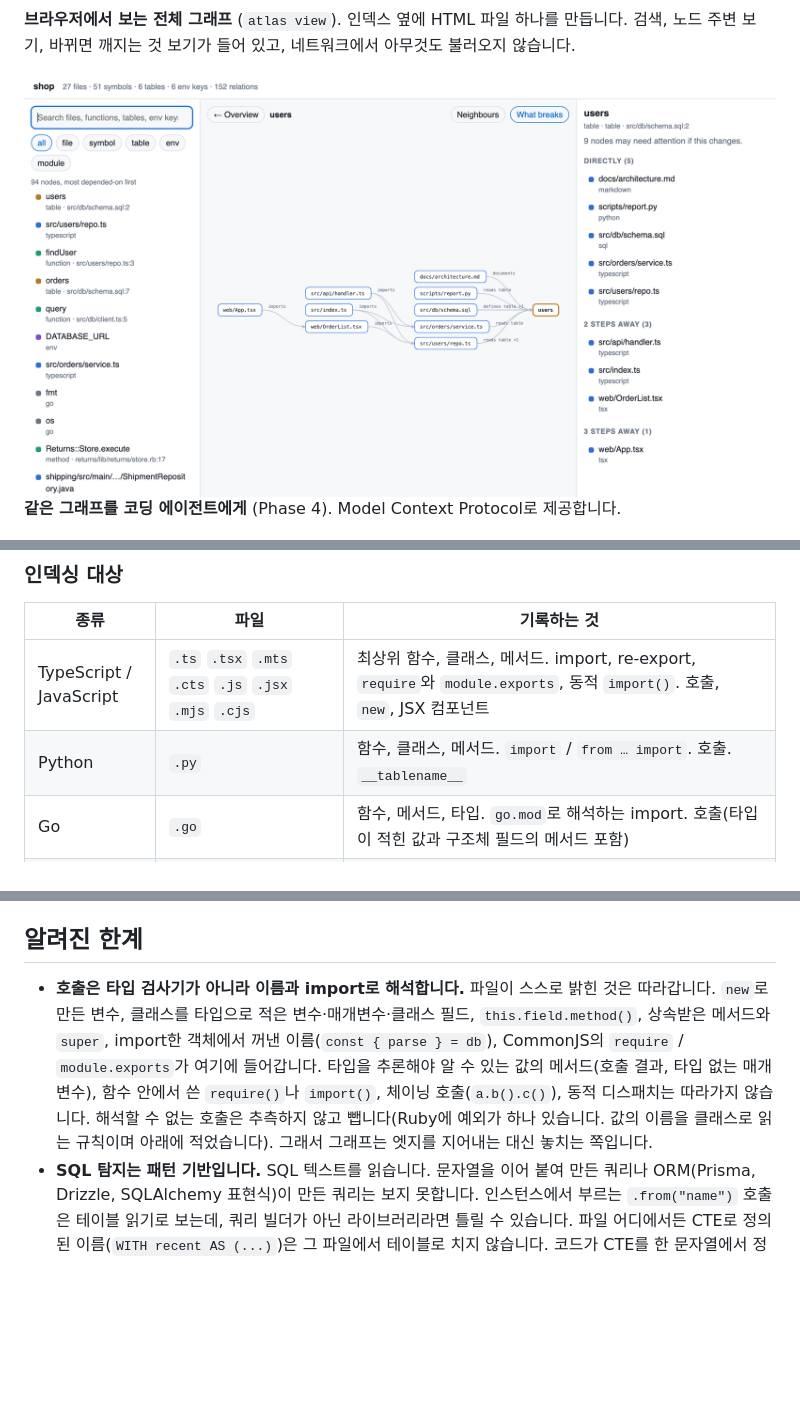
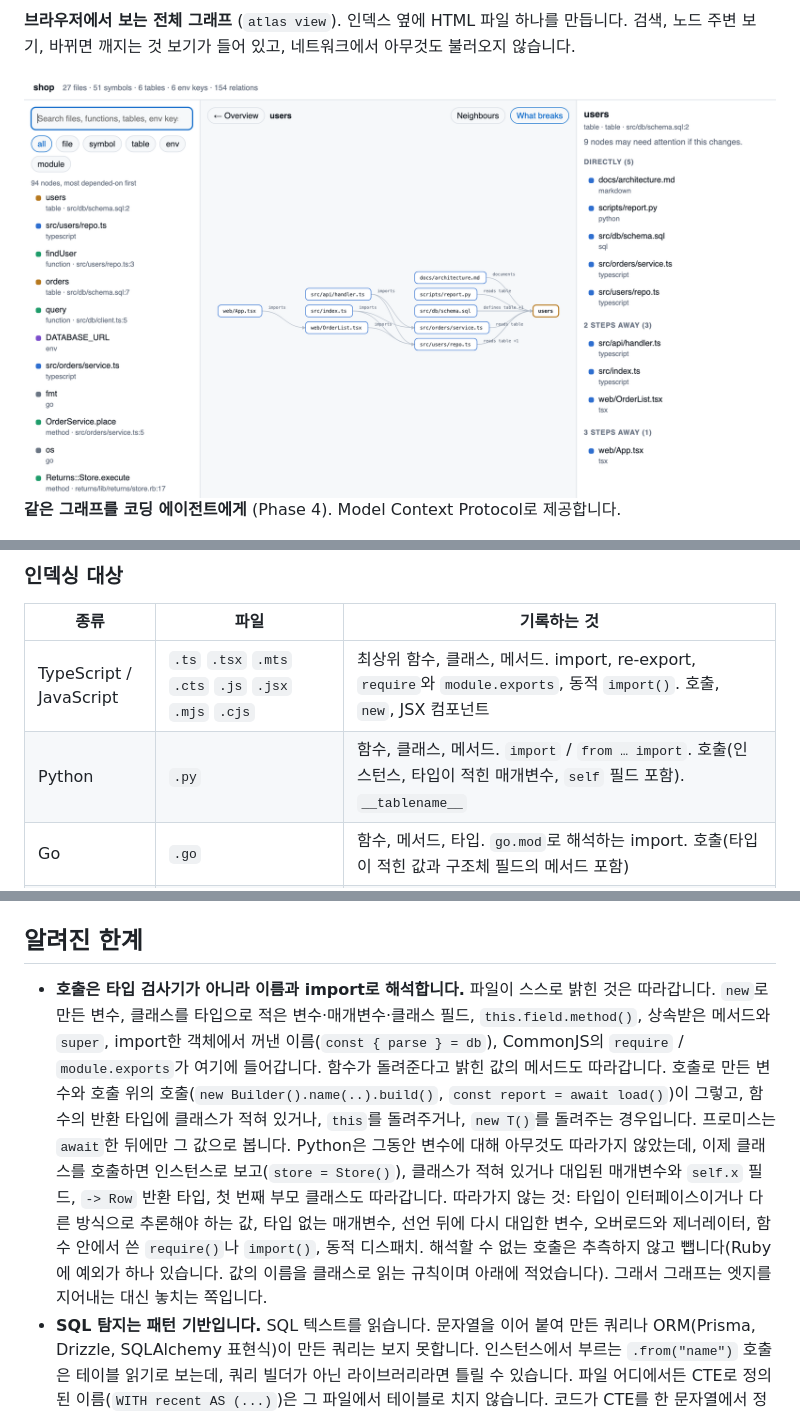
Before and after one commit to Trapa-Eureka/repo-atlas, a Markdown page: README.ko.md, 3 parts joined by grey strips. Drawn GitHub-style; pictures changed too: assets/view.png; blank space fills up the shorter version.

Commit message:
TypeScript, JavaScript, Python: follow a method on what a call returns

```diff
--- a/README.ko.md
+++ b/README.ko.md
@@ -111,7 +111,7 @@ flowchart LR
 | 종류 | 파일 | 기록하는 것 |
 |---|---|---|
 | TypeScript / JavaScript | `.ts` `.tsx` `.mts` `.cts` `.js` `.jsx` `.mjs` `.cjs` | 최상위 함수, 클래스, 메서드. import, re-export, `require`와 `module.exports`, 동적 `import()`. 호출, `new`, JSX 컴포넌트 |
-| Python | `.py` | 함수, 클래스, 메서드. `import` / `from … import`. 호출. `__tablename__` |
+| Python | `.py` | 함수, 클래스, 메서드. `import` / `from … import`. 호출(인스턴스, 타입이 적힌 매개변수, `self` 필드 포함). `__tablename__` |
 | Go | `.go` | 함수, 메서드, 타입. `go.mod`로 해석하는 import. 호출(타입이 적힌 값과 구조체 필드의 메서드 포함) |
 | Java | `.java` | 클래스, 인터페이스, enum, record와 그 메서드. import와 같은 패키지 사용. 필드·매개변수·상속을 거친 호출. `@Table` |
 | Rust | `.rs` | 함수, 구조체, enum, 트레이트, `impl` 메서드. `mod`와 `use` 경로, 글롭, `pub use`. 경로 호출, 타입이 적힌 값의 메서드, 매크로 안의 호출 |
@@ -245,7 +245,7 @@ atlas init --client cursor    # 또는 vscode, devin(windsurf로 적어도 됨),
 
 ## 알려진 한계
 
-- **호출은 타입 검사기가 아니라 이름과 import로 해석합니다.** 파일이 스스로 밝힌 것은 따라갑니다. `new`로 만든 변수, 클래스를 타입으로 적은 변수·매개변수·클래스 필드, `this.field.method()`, 상속받은 메서드와 `super`, import한 객체에서 꺼낸 이름(`const { parse } = db`), CommonJS의 `require` / `module.exports`가 여기에 들어갑니다. 타입을 추론해야 알 수 있는 값의 메서드(호출 결과, 타입 없는 매개변수), 함수 안에서 쓴 `require()`나 `import()`, 체이닝 호출(`a.b().c()`), 동적 디스패치는 따라가지 않습니다. 해석할 수 없는 호출은 추측하지 않고 뺍니다(Ruby에 예외가 하나 있습니다. 값의 이름을 클래스로 읽는 규칙이며 아래에 적었습니다). 그래서 그래프는 엣지를 지어내는 대신 놓치는 쪽입니다.
+- **호출은 타입 검사기가 아니라 이름과 import로 해석합니다.** 파일이 스스로 밝힌 것은 따라갑니다. `new`로 만든 변수, 클래스를 타입으로 적은 변수·매개변수·클래스 필드, `this.field.method()`, 상속받은 메서드와 `super`, import한 객체에서 꺼낸 이름(`const { parse } = db`), CommonJS의 `require` / `module.exports`가 여기에 들어갑니다. 함수가 돌려준다고 밝힌 값의 메서드도 따라갑니다. 호출로 만든 변수와 호출 위의 호출(`new Builder().name(..).build()`, `const report = await load()`)이 그렇고, 함수의 반환 타입에 클래스가 적혀 있거나, `this`를 돌려주거나, `new T()`를 돌려주는 경우입니다. 프로미스는 `await`한 뒤에만 그 값으로 봅니다. Python은 그동안 변수에 대해 아무것도 따라가지 않았는데, 이제 클래스를 호출하면 인스턴스로 보고(`store = Store()`), 클래스가 적혀 있거나 대입된 매개변수와 `self.x` 필드, `-> Row` 반환 타입, 첫 번째 부모 클래스도 따라갑니다. 따라가지 않는 것: 타입이 인터페이스이거나 다른 방식으로 추론해야 하는 값, 타입 없는 매개변수, 선언 뒤에 다시 대입한 변수, 오버로드와 제너레이터, 함수 안에서 쓴 `require()`나 `import()`, 동적 디스패치. 해석할 수 없는 호출은 추측하지 않고 뺍니다(Ruby에 예외가 하나 있습니다. 값의 이름을 클래스로 읽는 규칙이며 아래에 적었습니다). 그래서 그래프는 엣지를 지어내는 대신 놓치는 쪽입니다.
 - **SQL 탐지는 패턴 기반입니다.** SQL 텍스트를 읽습니다. 문자열을 이어 붙여 만든 쿼리나 ORM(Prisma, Drizzle, SQLAlchemy 표현식)이 만든 쿼리는 보지 못합니다. 인스턴스에서 부르는 `.from("name")` 호출은 테이블 읽기로 보는데, 쿼리 빌더가 아닌 라이브러리라면 틀릴 수 있습니다. 파일 어디에서든 CTE로 정의된 이름(`WITH recent AS (...)`)은 그 파일에서 테이블로 치지 않습니다. 코드가 CTE를 한 문자열에서 정의하고 다른 문자열에서 읽는 일이 흔하기 때문인데, 같은 이름의 실제 테이블이 있으면 그 파일에서의 읽기는 빠집니다.
 - tsconfig의 `extends`는 따라가지 않고, `package.json`의 `exports` 맵은 읽지 않습니다. 워크스페이스 패키지는 `src/index`, `index`, 또는 `main` 파일로 해석합니다.
 - **Go에서는 폴더가 패키지입니다.** 저장소 안의 패키지를 import하면, import한 쪽이 실제로 쓰는 것을 선언한 파일들로 엣지가 생깁니다(상수, 함수, 또는 타입과 그 메서드가 들어 있는 파일들. 이름의 위치를 알 수 없으면 패키지의 모든 파일). 메서드는 타입이 적힌 값(매개변수, 리시버, `var x T`, `x := T{}`, 구조체 필드, 임베드된 타입)과 저장소의 함수가 돌려주는 값(`x := NewT()`, `x, err := pkg.Open()`, `a.Open().Read()`: 함수가 돌려주는 첫 번째 타입)에서 따라갑니다. 인터페이스를 거친 호출, 돌려받은 값의 필드, 선언 뒤에 `=`로 대입한 값은 따라가지 않습니다. 타입 변환(`ID(x)`)은 호출로 치지 않습니다. 빌드 태그는 무시하므로 플랫폼별로 같은 이름을 선언한 두 파일을 구분하지 못하고, `go mod vendor`가 만든 `vendor/` 폴더는 건너뜁니다. 공개 Go 저장소 4개(gin, cobra, miniflux, pocketbase: Go 파일 1,037개)에서 확인했습니다. 표본 엣지 86개가 모두 맞았고 해석되지 않은 로컬 import는 없었습니다. 빠진 엣지는 Go 타입 검사기를 기준으로 측정했습니다(아래 참조).
```
Also changed, not shown: other parts of README.ko.md (+2 -2 lines), README.md (+4 -4 lines), assets/index.png, 5 other files.
